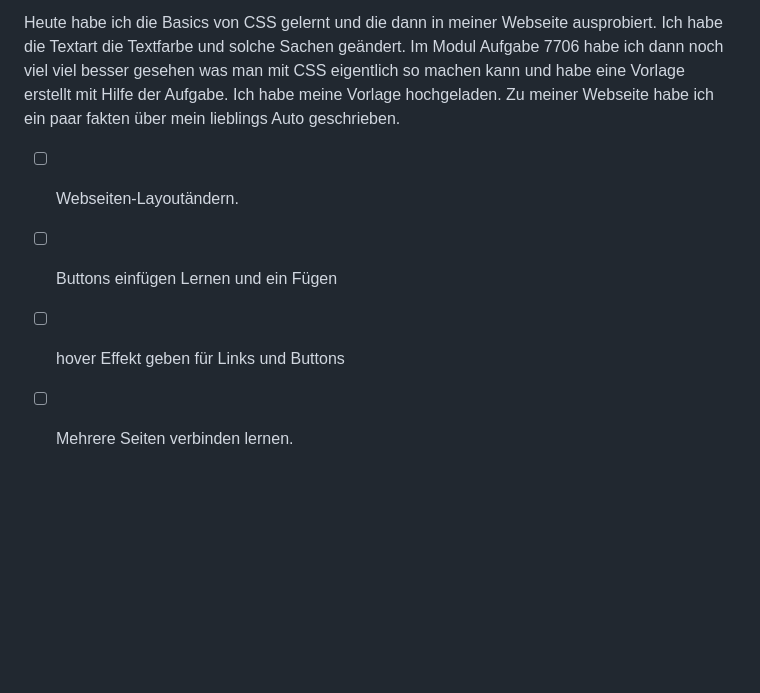
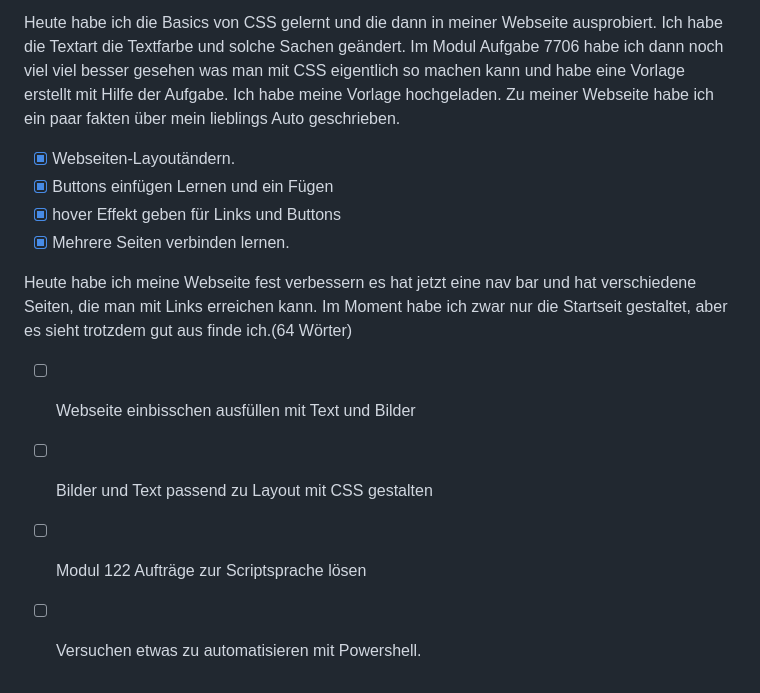
Before and after one commit to Crabby876/lernperiode-5, a Markdown page: README.md, the part around the change. Rendered like a GitHub page; blank space fills up the shorter version.

```diff
--- a/README.md
+++ b/README.md
@@ -57,7 +57,14 @@ Heute habe ich erfolreich meine eigene Webseite erstellt mit html skript. Ich ha
 
 Heute habe ich die Basics von CSS gelernt und die dann in meiner Webseite ausprobiert. Ich habe die Textart die Textfarbe und solche Sachen geändert. Im Modul Aufgabe 7706 habe ich dann noch viel viel besser gesehen was man mit CSS eigentlich so machen kann und habe eine Vorlage erstellt mit Hilfe der Aufgabe. Ich habe meine Vorlage hochgeladen. Zu meiner Webseite habe ich ein paar fakten über mein lieblings Auto geschrieben.
 
-- [ ] Webseiten-Layoutändern.
-- [ ] Buttons einfügen Lernen und ein Fügen
-- [ ] hover Effekt geben für Links und Buttons
-- [ ] Mehrere Seiten verbinden lernen.
+- [x] Webseiten-Layoutändern.
+- [x] Buttons einfügen Lernen und ein Fügen
+- [x] hover Effekt geben für Links und Buttons
+- [x] Mehrere Seiten verbinden lernen.
+
+Heute habe ich meine Webseite fest verbessern es hat jetzt eine nav bar und hat verschiedene Seiten, die man mit Links erreichen kann. Im Moment habe ich zwar nur die Startseit gestaltet, aber es sieht trotzdem gut aus finde ich.(64 Wörter)
+
+- [ ] Webseite einbisschen ausfüllen mit Text und Bilder
+- [ ] Bilder und Text passend zu Layout mit CSS gestalten
+- [ ] Modul 122 Aufträge zur Scriptsprache lösen
+- [ ] Versuchen etwas zu automatisieren mit Powershell.
```
